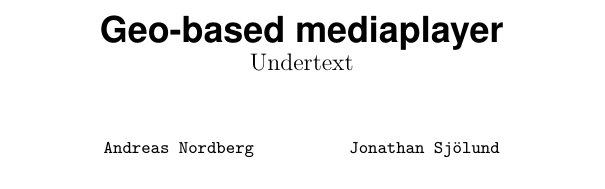
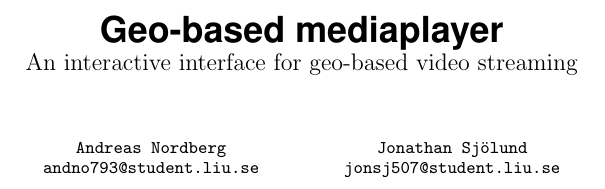
Before and after one commit to Datasnuten/TDDD82-Kandidatarbete, a LaTeX paper (TDDD82 Geo-based mediaplayer.tex): part of page 1 of 6, cut so that both start at the same text. Compiled offline with pdfLaTeX.

Commit message:
Ändringar!

```diff
--- a/TDDD82 Geo-based mediaplayer.tex
+++ b/TDDD82 Geo-based mediaplayer.tex
@@ -12,9 +12,11 @@
 \graphicspath{}
 
 \author{
-	  \texttt{Andreas Nordberg}
+\texttt{Andreas Nordberg}\\
+\texttt{andno793@student.liu.se}
   \and
-  \texttt{Jonathan Sjölund}
+  \texttt{Jonathan Sjölund}\\
+  \texttt{jonsj507@student.liu.se}
 }
 
 \begin{document}
@@ -22,7 +24,7 @@
 
 \title{%
 	Geo-based mediaplayer \\
-	\large Undertext}
+	\large An interactive interface for geo-based video streaming}
 \maketitle
 
 \clearpage
```
Also changed, not shown: TDDD82 Geo-based mediaplayer.pdf, 2 other files.
